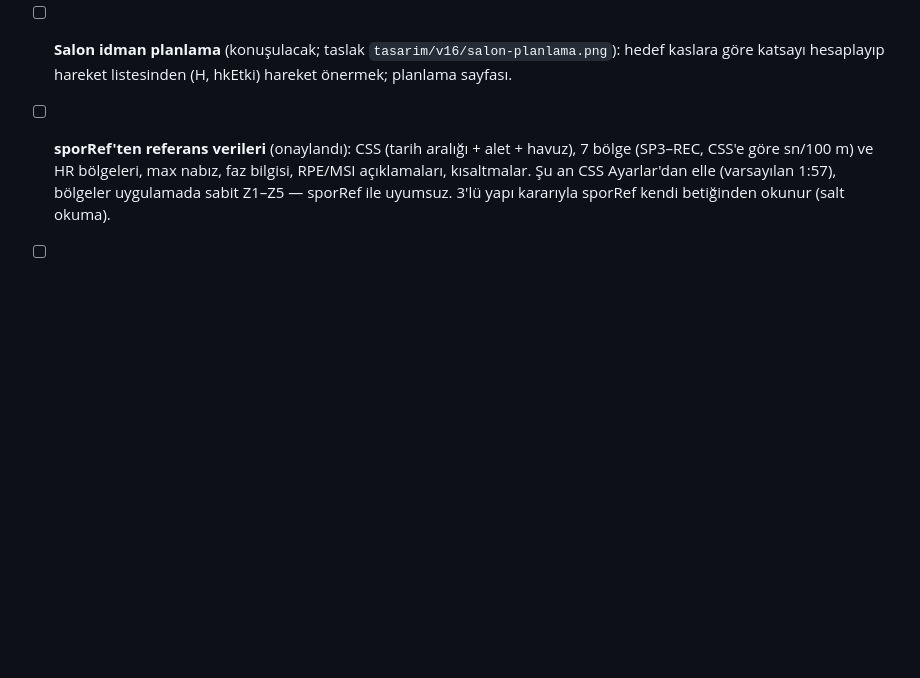
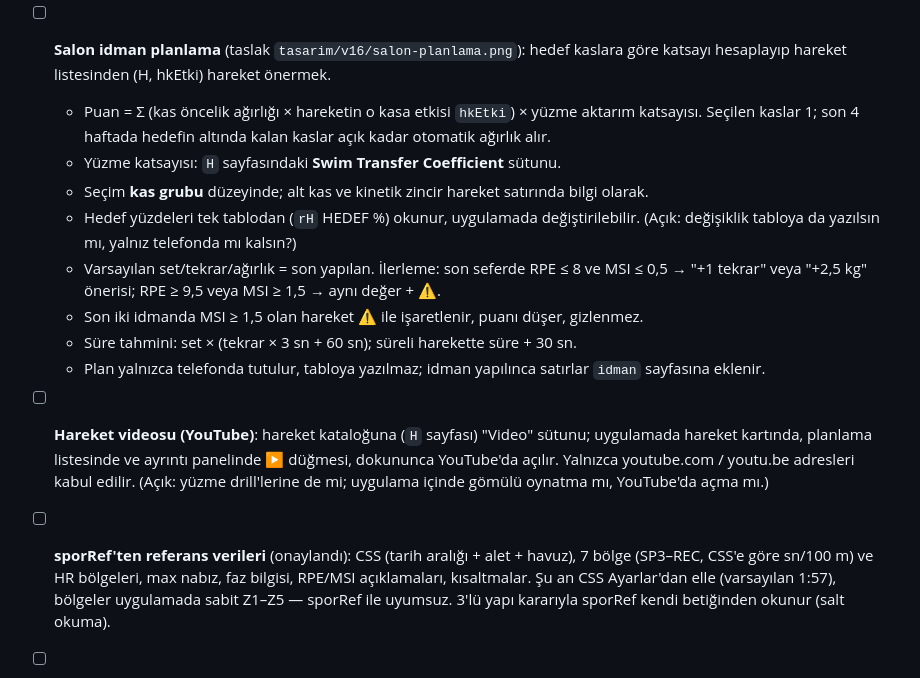
Before and after one commit to seyfettinkarakaya/Claude, a Markdown page: IS_LISTESI.md, the part around the change. GitHub-like rendering; blank space fills up the shorter version.

Commit message:
İş listesi: salon planlama kuralları ve hareket videoları
Co-Authored-By: Claude Opus 5.5 <noreply@anthropic.com>
Claude-Session: https://claude.ai/code/session_01RZy5iPaCnnfAqxewCsrLXJ

```diff
--- a/IS_LISTESI.md
+++ b/IS_LISTESI.md
@@ -39,8 +39,23 @@ Sürüm 10.5 (onaylandı; büyük sürümle birlikte):
   - Karar: **A** — karta dokununca açılan ayrıntı panelinin altında Düzenle · Sonrasına ekle · Sil
     (yüzerken sönük). Ortak düzenleme ekranı: ± düğmeler, stil/tür/alet seçenekleri, kısıt uyarıları.
     Dinlenirken kartta **"+1 tekrar"** kısayolu (bildirim + Geri al). Görsel: `tasarim/v17/duzenle.png`.
-- [ ] **Salon idman planlama** (konuşulacak; taslak `tasarim/v16/salon-planlama.png`): hedef kaslara göre katsayı hesaplayıp hareket listesinden
-  (H, hkEtki) hareket önermek; planlama sayfası.
+- [ ] **Salon idman planlama** (taslak `tasarim/v16/salon-planlama.png`): hedef kaslara göre katsayı hesaplayıp
+  hareket listesinden (H, hkEtki) hareket önermek.
+  - Puan = Σ (kas öncelik ağırlığı × hareketin o kasa etkisi `hkEtki`) × yüzme aktarım katsayısı.
+    Seçilen kaslar 1; son 4 haftada hedefin altında kalan kaslar açık kadar otomatik ağırlık alır.
+  - Yüzme katsayısı: `H` sayfasındaki **Swim Transfer Coefficient** sütunu.
+  - Seçim **kas grubu** düzeyinde; alt kas ve kinetik zincir hareket satırında bilgi olarak.
+  - Hedef yüzdeleri tek tablodan (`rH` HEDEF %) okunur, uygulamada değiştirilebilir.
+    (Açık: değişiklik tabloya da yazılsın mı, yalnız telefonda mı kalsın?)
+  - Varsayılan set/tekrar/ağırlık = son yapılan. İlerleme: son seferde RPE ≤ 8 ve MSI ≤ 0,5 → "+1 tekrar"
+    veya "+2,5 kg" önerisi; RPE ≥ 9,5 veya MSI ≥ 1,5 → aynı değer + ⚠.
+  - Son iki idmanda MSI ≥ 1,5 olan hareket ⚠ ile işaretlenir, puanı düşer, gizlenmez.
+  - Süre tahmini: set × (tekrar × 3 sn + 60 sn); süreli harekette süre + 30 sn.
+  - Plan yalnızca telefonda tutulur, tabloya yazılmaz; idman yapılınca satırlar `idman` sayfasına eklenir.
+- [ ] **Hareket videosu (YouTube)**: hareket kataloğuna (`H` sayfası) "Video" sütunu; uygulamada hareket
+  kartında, planlama listesinde ve ayrıntı panelinde ▶ düğmesi, dokununca YouTube'da açılır.
+  Yalnızca youtube.com / youtu.be adresleri kabul edilir. (Açık: yüzme drill'lerine de mi; uygulama içinde
+  gömülü oynatma mı, YouTube'da açma mı.)
 - [ ] **sporRef'ten referans verileri** (onaylandı): CSS (tarih aralığı + alet + havuz), 7 bölge
   (SP3–REC, CSS'e göre sn/100 m) ve HR bölgeleri, max nabız, faz bilgisi, RPE/MSI açıklamaları, kısaltmalar.
   Şu an CSS Ayarlar'dan elle (varsayılan 1:57), bölgeler uygulamada sabit Z1–Z5 — sporRef ile uyumsuz.
```
